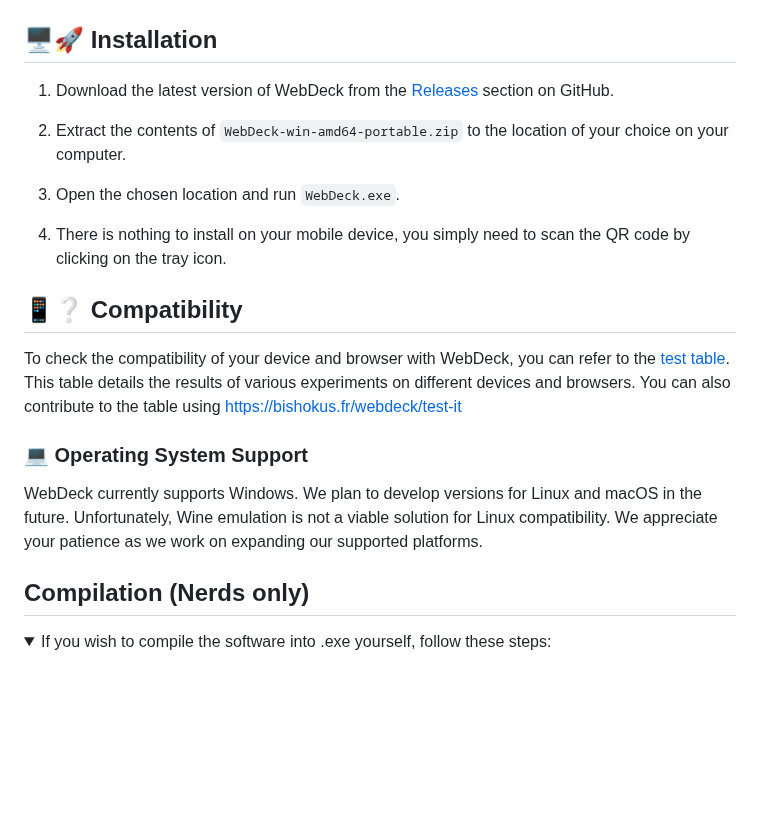
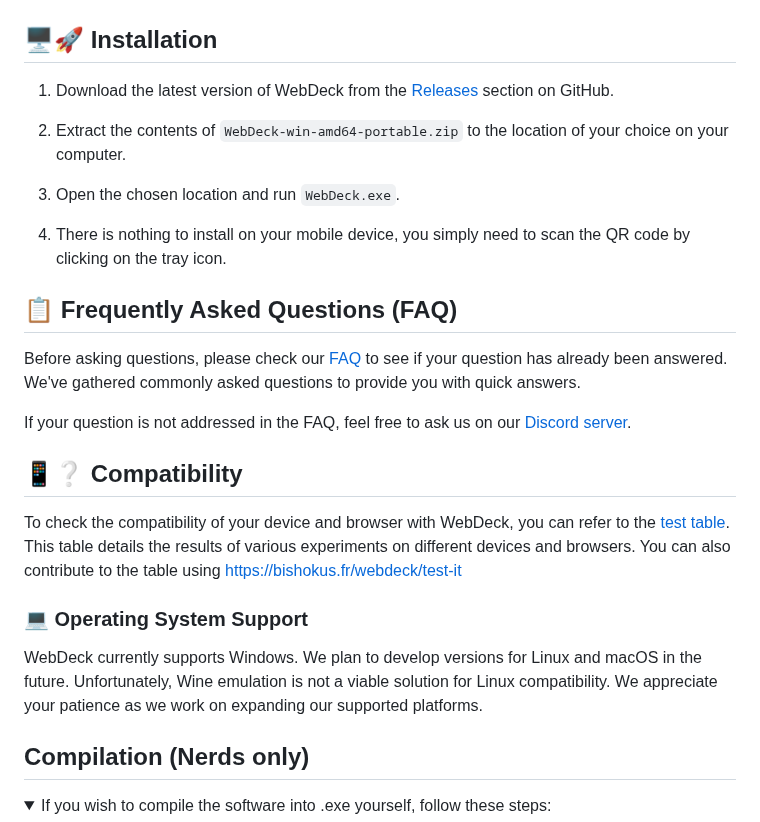
Before and after one commit to Lenochxd/WebDeck, a Markdown page: README.md, the part around one of its changes. GitHub-like rendering; folded sections open; blank space fills up the shorter version.

```diff
--- a/README.md
+++ b/README.md
@@ -20,4 +18,5 @@ The WebDeck is a Flask application that allows users to control their computer r
 </div>
+
 
 ## 🖥️🚀 Installation
 
@@ -29,6 +28,14 @@ The WebDeck is a Flask application that allows users to control their computer r
 
 4. There is nothing to install on your mobile device, you simply need to scan the QR code by clicking on the tray icon.
 
+
+## 📋 Frequently Asked Questions (FAQ)
+
+Before asking questions, please check our [FAQ](https://github.com/LeLenoch/WebDeck/blob/master/static/files/FAQ-en.md) to see if your question has already been answered. We've gathered commonly asked questions to provide you with quick answers.
+
+If your question is not addressed in the FAQ, feel free to ask us on our [Discord server](https://discord.gg/tUPsYHAGfm).
+
+
 ## 📱❔ Compatibility
 
 To check the compatibility of your device and browser with WebDeck, you can refer to the  [test table](https://docs.google.com/spreadsheets/d/1tyfyFJzIdrOl0-Y6wBXaq9EXqViVVCEJu4zQ2-VMGgM/edit#gid=0). This table details the results of various experiments on different devices and browsers. You can also contribute to the table using https://bishokus.fr/webdeck/test-it
@@ -36,6 +43,7 @@ To check the compatibility of your device and browser with WebDeck, you can refe
 ### 💻 Operating System Support
 
 WebDeck currently supports Windows. We plan to develop versions for Linux and macOS in the future. Unfortunately, Wine emulation is not a viable solution for Linux compatibility. We appreciate your patience as we work on expanding our supported platforms.
+
 
 ## Compilation (Nerds only)
 
```
Also changed, not shown: other parts of README.md (+8 -9 lines).
